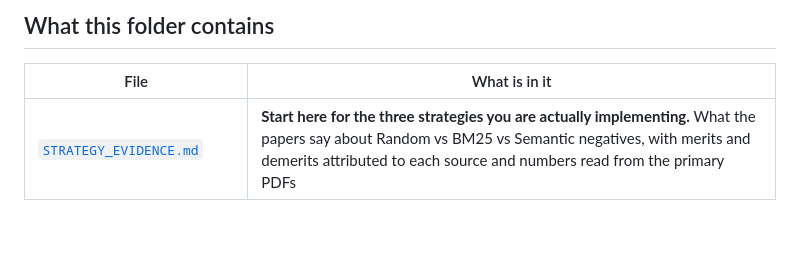
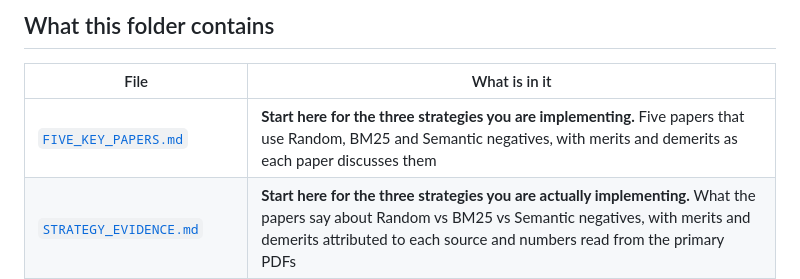
Before and after one commit to ksu-gitreaper807/EmbedEd, a Markdown page: distilled/negative-pair-research/README.md, the part around the change. Rendered like a GitHub page; blank space fills up the shorter version.

Commit message:
Add five-paper comparison of Random vs BM25 vs Semantic negatives
Co-authored-by: arena-agent <297053741+arena-agent@users.noreply.github.com>

```diff
--- a/distilled/negative-pair-research/README.md
+++ b/distilled/negative-pair-research/README.md
@@ -129,6 +129,7 @@ good news (less code) and bad news (less novelty), and you should re-read
 
 | File | What is in it |
 |---|---|
+| [`FIVE_KEY_PAPERS.md`](FIVE_KEY_PAPERS.md) | **Start here for the three strategies you are implementing.** Five papers that use Random, BM25 and Semantic negatives, with merits and demerits as each paper discusses them |
 | [`STRATEGY_EVIDENCE.md`](STRATEGY_EVIDENCE.md) | **Start here for the three strategies you are actually implementing.** What the papers say about Random vs BM25 vs Semantic negatives, with merits and demerits attributed to each source and numbers read from the primary PDFs |
 | [`LITERATURE.md`](LITERATURE.md) | Negative-pair-specific literature: the taxonomy's supporting papers, organised by category, plus the cross-field imports |
 | [`NEGATIVE_STRATEGIES.md`](NEGATIVE_STRATEGIES.md) | The 9-category taxonomy (each with how/why/papers/cost/weakness/suitability) and 12 candidate strategies with the full field table |
```
Also changed, not shown: distilled/negative-pair-research/FIVE_KEY_PAPERS.md (added, +260 -0 lines), distilled/negative-pair-research/LITERATURE.md (+4 -0 lines).
